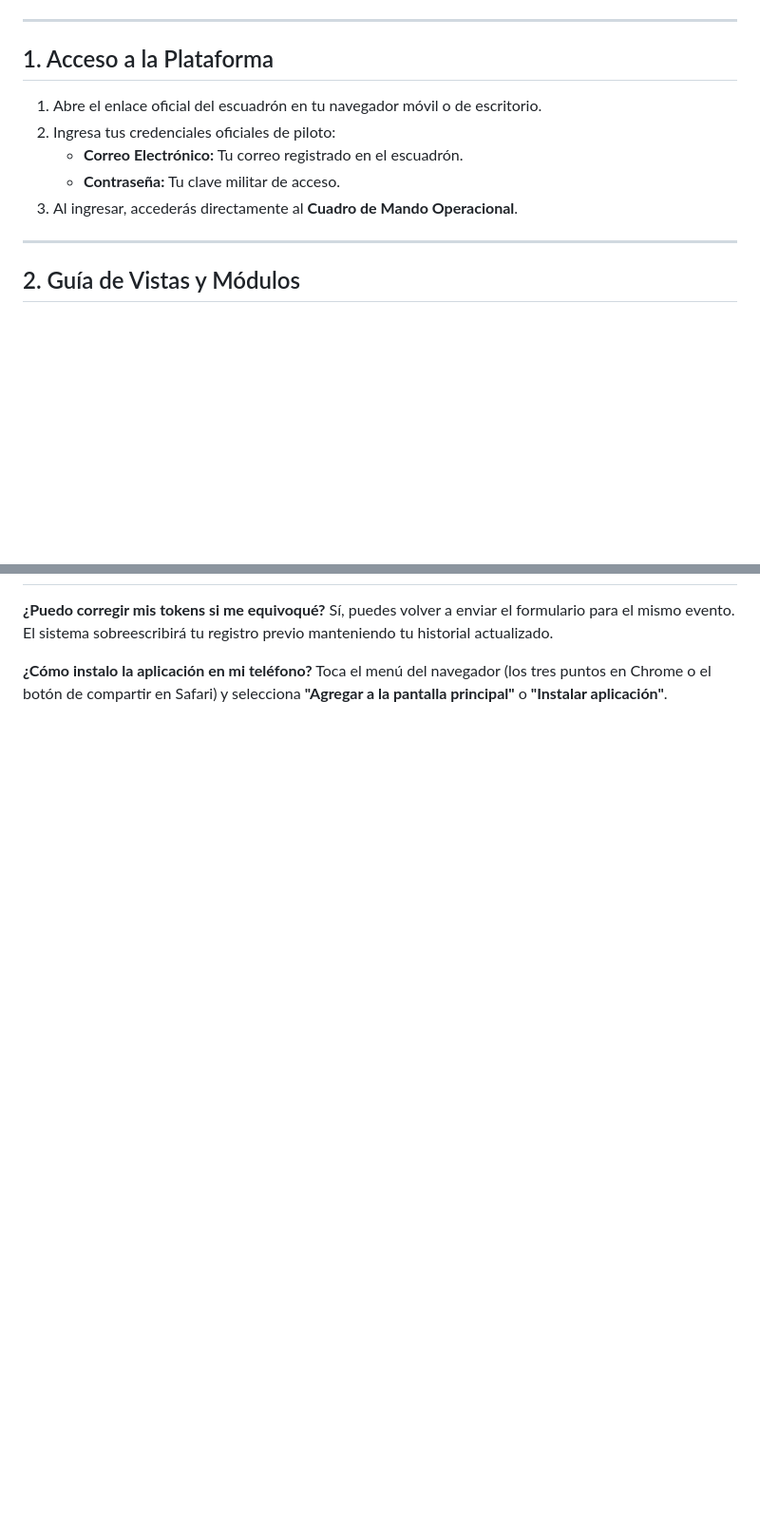
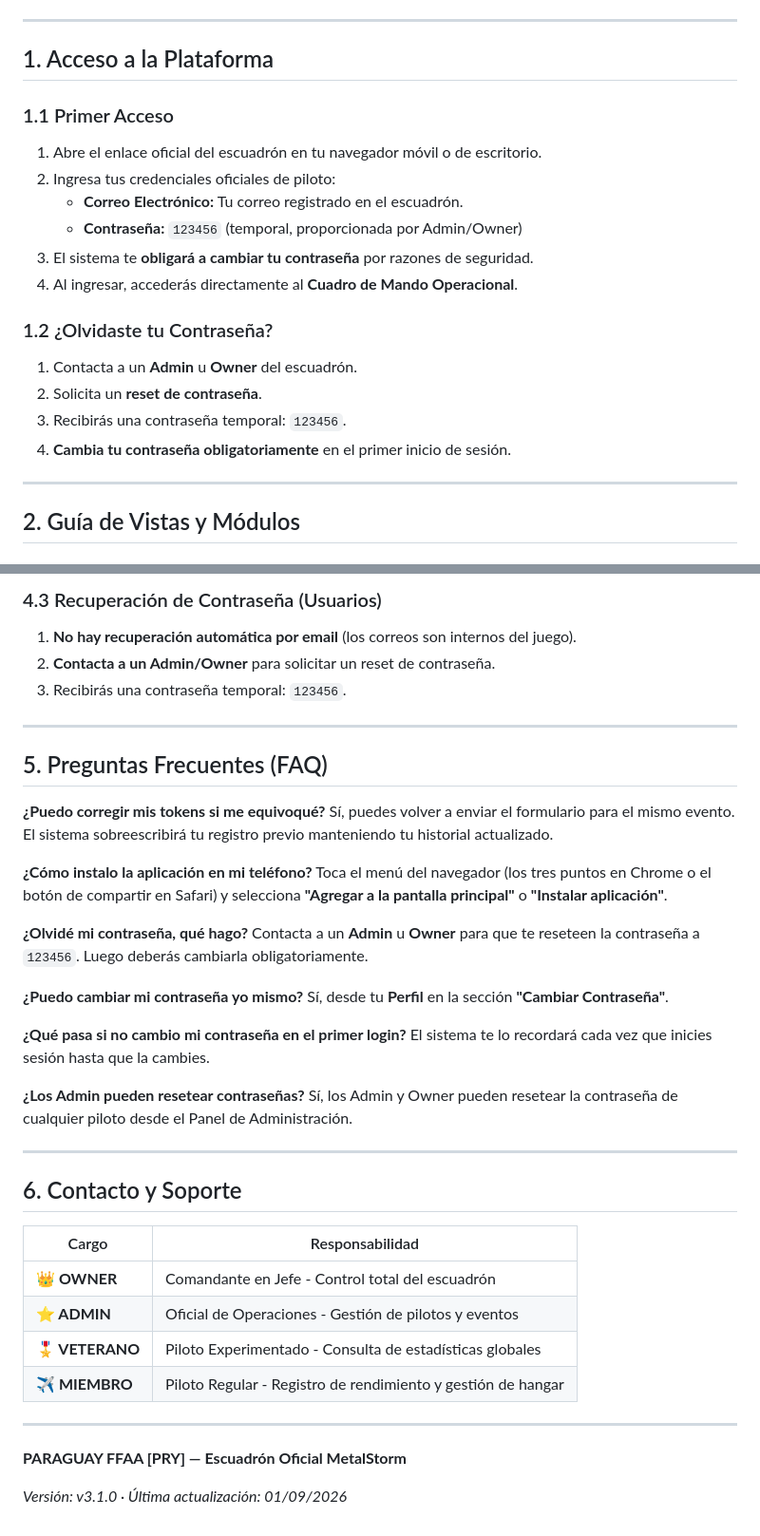
Before and after one commit to paraguayffaametalstorm-debug/ffaa-paraguay-classic, a Markdown page: USER_MANUAL.md, 2 parts joined by grey strips. Shown at 95% size. GitHub-like rendering; blank space fills up the shorter version.

```diff
--- a/USER_MANUAL.md
+++ b/USER_MANUAL.md
@@ -6,11 +6,19 @@ Bienvenido al manual operativo oficial del escuadrón **PARAGUAY FFAA `[PRY]`**
 
 ## 1. Acceso a la Plataforma
 
+### 1.1 Primer Acceso
 1. Abre el enlace oficial del escuadrón en tu navegador móvil o de escritorio.
 2. Ingresa tus credenciales oficiales de piloto:
    - **Correo Electrónico:** Tu correo registrado en el escuadrón.
-   - **Contraseña:** Tu clave militar de acceso.
-3. Al ingresar, accederás directamente al **Cuadro de Mando Operacional**.
+   - **Contraseña:** `123456` (temporal, proporcionada por Admin/Owner)
+3. El sistema te **obligará a cambiar tu contraseña** por razones de seguridad.
+4. Al ingresar, accederás directamente al **Cuadro de Mando Operacional**.
+
+### 1.2 ¿Olvidaste tu Contraseña?
+1. Contacta a un **Admin** u **Owner** del escuadrón.
+2. Solicita un **reset de contraseña**.
+3. Recibirás una contraseña temporal: `123456`.
+4. **Cambia tu contraseña obligatoriamente** en el primer inicio de sesión.
 
 ---
 
@@ -59,6 +102,43 @@ Bienvenido al manual operativo oficial del escuadrón **PARAGUAY FFAA `[PRY]`**
+### 4.3 Recuperación de Contraseña (Usuarios)
+1. **No hay recuperación automática por email** (los correos son internos del juego).
+2. **Contacta a un Admin/Owner** para solicitar un reset de contraseña.
+3. Recibirás una contraseña temporal: `123456`.
+
+---
+
+## 5. Preguntas Frecuentes (FAQ)
 
 **¿Puedo corregir mis tokens si me equivoqué?**
 Sí, puedes volver a enviar el formulario para el mismo evento. El sistema sobreescribirá tu registro previo manteniendo tu historial actualizado.
 
 **¿Cómo instalo la aplicación en mi teléfono?**
 Toca el menú del navegador (los tres puntos en Chrome o el botón de compartir en Safari) y selecciona **"Agregar a la pantalla principal"** o **"Instalar aplicación"**.
+
+**¿Olvidé mi contraseña, qué hago?**
+Contacta a un **Admin** u **Owner** para que te reseteen la contraseña a `123456`. Luego deberás cambiarla obligatoriamente.
+
+**¿Puedo cambiar mi contraseña yo mismo?**
+Sí, desde tu **Perfil** en la sección **"Cambiar Contraseña"**.
+
+**¿Qué pasa si no cambio mi contraseña en el primer login?**
+El sistema te lo recordará cada vez que inicies sesión hasta que la cambies.
+
+**¿Los Admin pueden resetear contraseñas?**
+Sí, los Admin y Owner pueden resetear la contraseña de cualquier piloto desde el Panel de Administración.
+
+---
+
+## 6. Contacto y Soporte
+
+| Cargo | Responsabilidad |
+|-------|-----------------|
+| **👑 OWNER** | Comandante en Jefe - Control total del escuadrón |
+| **⭐ ADMIN** | Oficial de Operaciones - Gestión de pilotos y eventos |
+| **🎖️ VETERANO** | Piloto Experimentado - Consulta de estadísticas globales |
+| **✈️ MIEMBRO** | Piloto Regular - Registro de rendimiento y gestión de hangar |
+
+---
+
+**PARAGUAY FFAA [PRY] — Escuadrón Oficial MetalStorm**
+
+*Versión: v3.1.0 · Última actualización: 01/09/2026*
```
Also changed, not shown: other parts of USER_MANUAL.md (+43 -8 lines).
